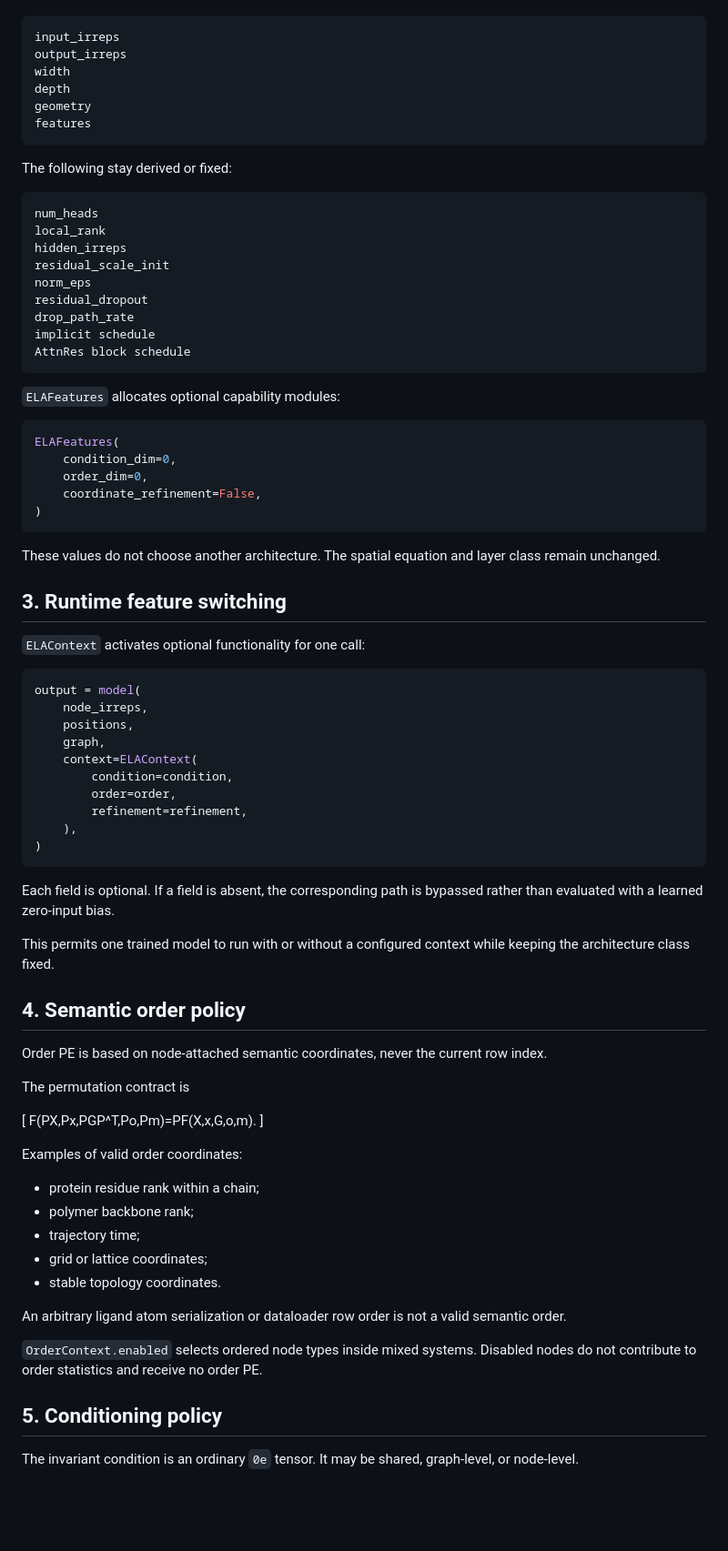
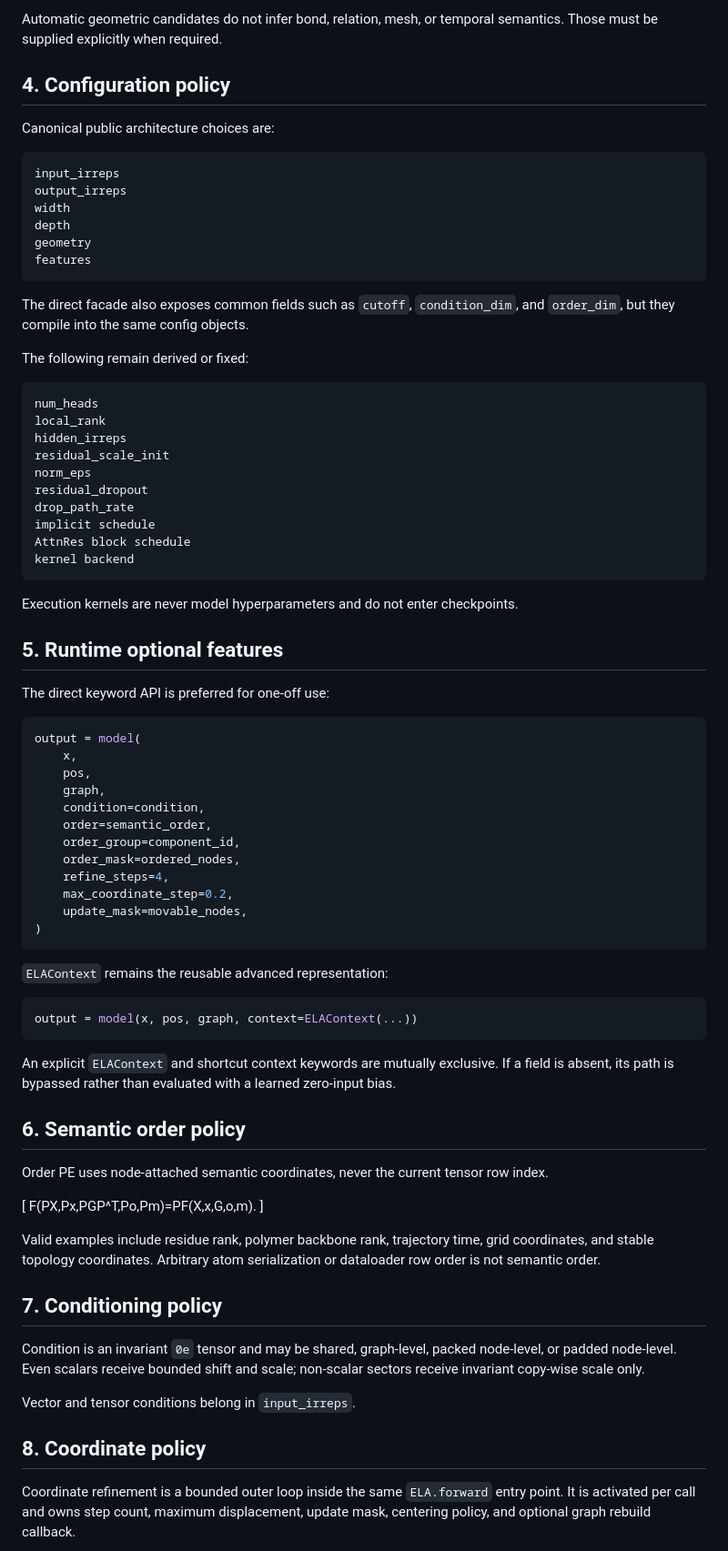
Before and after one commit to eightmm/equivariant-linear-attention, a Markdown page: docs/API_POLICY.md, the part around one of its changes. Shown at 91% size. GitHub-like rendering; blank space fills up the shorter version.

Commit message:
docs: define ergonomic single-model API policy

````diff
--- a/docs/API_POLICY.md
+++ b/docs/API_POLICY.md
@@ -65,3 +101,9 @@ The core public choices are:
+Automatic geometric candidates do not infer bond, relation, mesh, or temporal
+semantics. Those must be supplied explicitly when required.
+
+## 4. Configuration policy
+
+Canonical public architecture choices are:
 
 ```text
 input_irreps
@@ -72,7 +114,10 @@ geometry
 features
 ```
 
-The following stay derived or fixed:
+The direct facade also exposes common fields such as `cutoff`, `condition_dim`,
+and `order_dim`, but they compile into the same config objects.
+
+The following remain derived or fixed:
 
 ```text
 num_heads
@@ -84,71 +129,64 @@ residual_dropout
 drop_path_rate
 implicit schedule
 AttnRes block schedule
+kernel backend
 ```
 
-`ELAFeatures` allocates optional capability modules:
+Execution kernels are never model hyperparameters and do not enter checkpoints.
+
+## 5. Runtime optional features
+
+The direct keyword API is preferred for one-off use:
 
 ```python
-ELAFeatures(
-    condition_dim=0,
-    order_dim=0,
-    coordinate_refinement=False,
+output = model(
+    x,
+    pos,
+    graph,
+    condition=condition,
+    order=semantic_order,
+    order_group=component_id,
+    order_mask=ordered_nodes,
+    refine_steps=4,
+    max_coordinate_step=0.2,
+    update_mask=movable_nodes,
 )
 ```
 
-These values do not choose another architecture. The spatial equation and layer
-class remain unchanged.
-
-## 3. Runtime feature switching
-
-`ELAContext` activates optional functionality for one call:
+`ELAContext` remains the reusable advanced representation:
 
 ```python
-output = model(
-    node_irreps,
-    positions,
-    graph,
-    context=ELAContext(
-        condition=condition,
-        order=order,
-        refinement=refinement,
-    ),
-)
+output = model(x, pos, graph, context=ELAContext(...))
 ```
 
-Each field is optional. If a field is absent, the corresponding path is bypassed
-rather than evaluated with a learned zero-input bias.
+An explicit `ELAContext` and shortcut context keywords are mutually exclusive.
+If a field is absent, its path is bypassed rather than evaluated with a learned
+zero-input bias.
 
-This permits one trained model to run with or without a configured context while
-keeping the architecture class fixed.
+## 6. Semantic order policy
 
-## 4. Semantic order policy
-
-Order PE is based on node-attached semantic coordinates, never the current row
+Order PE uses node-attached semantic coordinates, never the current tensor row
 index.
-
-The permutation contract is
 
 \[
 F(PX,Px,PGP^T,Po,Pm)=PF(X,x,G,o,m).
 \]
 
-Examples of valid order coordinates:
+Valid examples include residue rank, polymer backbone rank, trajectory time,
+grid coordinates, and stable topology coordinates. Arbitrary atom serialization
+or dataloader row order is not semantic order.
 
-- protein residue rank within a chain;
-- polymer backbone rank;
-- trajectory time;
-- grid or lattice coordinates;
-- stable topology coordinates.
+## 7. Conditioning policy
 
-An arbitrary ligand atom serialization or dataloader row order is not a valid
-semantic order.
+Condition is an invariant `0e` tensor and may be shared, graph-level, packed
+node-level, or padded node-level. Even scalars receive bounded shift and scale;
+non-scalar sectors receive invariant copy-wise scale only.
 
-`OrderContext.enabled` selects ordered node types inside mixed systems. Disabled
-nodes do not contribute to order statistics and receive no order PE.
+Vector and tensor conditions belong in `input_irreps`.
 
-## 5. Conditioning policy
+## 8. Coordinate policy
 
-The invariant condition is an ordinary `0e` tensor. It may be shared,
-graph-level, or node-level.
+Coordinate refinement is a bounded outer loop inside the same `ELA.forward`
+entry point. It is activated per call and owns step count, maximum displacement,
+update mask, centering policy, and optional graph rebuild callback.
 
````
Also changed, not shown: other parts of docs/API_POLICY.md (+101 -100 lines).
